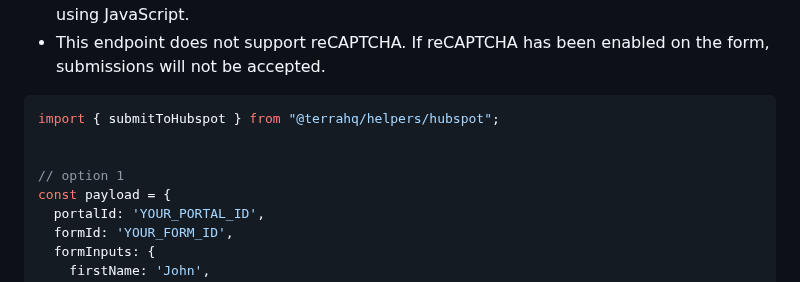
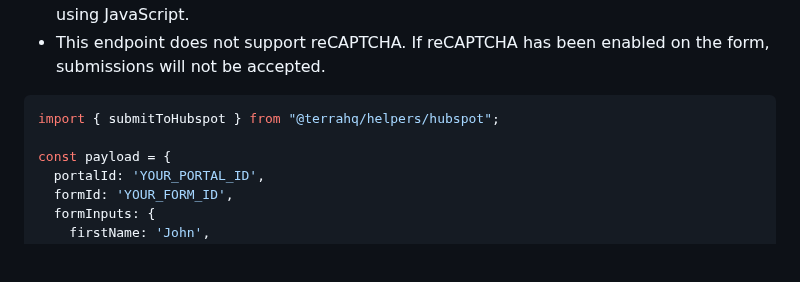
Before and after one commit to terra-hq/helpers, a Markdown page: README.md, the part around the change. Drawn GitHub-style; blank space fills up the shorter version.

Commit message:
docs: 📚 update docs

````diff
--- a/README.md
+++ b/README.md
@@ -104,8 +104,6 @@ Submits form data to the HubSpot API using the specified portal ID and form ID.
 ```javascript
 import { submitToHubspot } from "@terrahq/helpers/hubspot";
 
-
-// option 1
 const payload = {
   portalId: 'YOUR_PORTAL_ID',
   formId: 'YOUR_FORM_ID',
````
